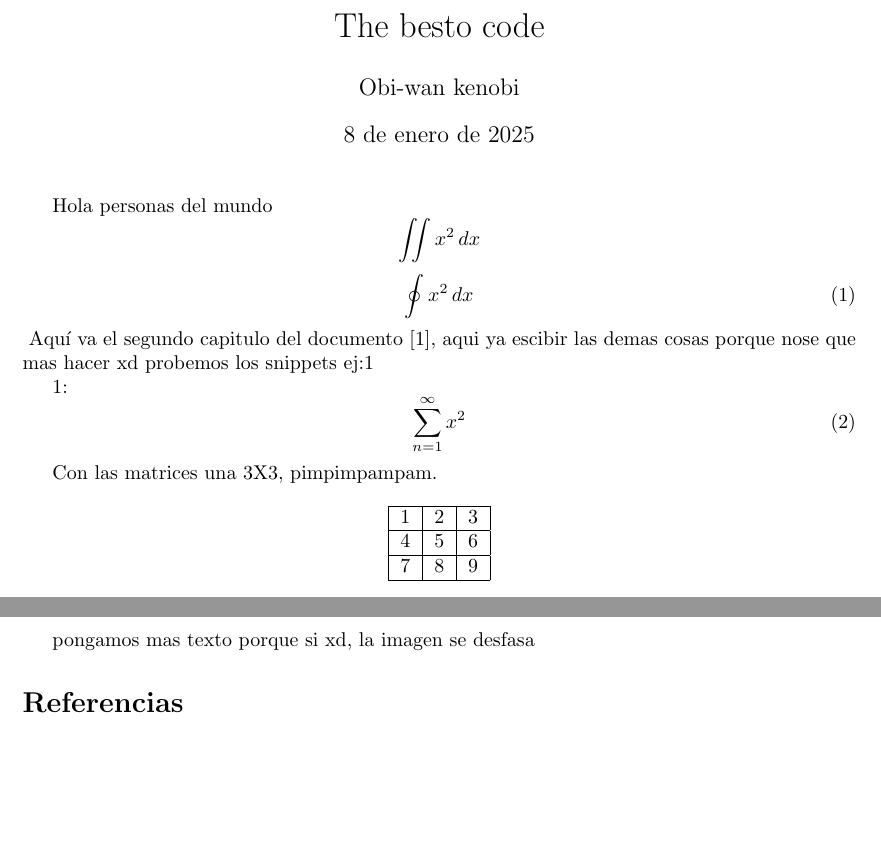
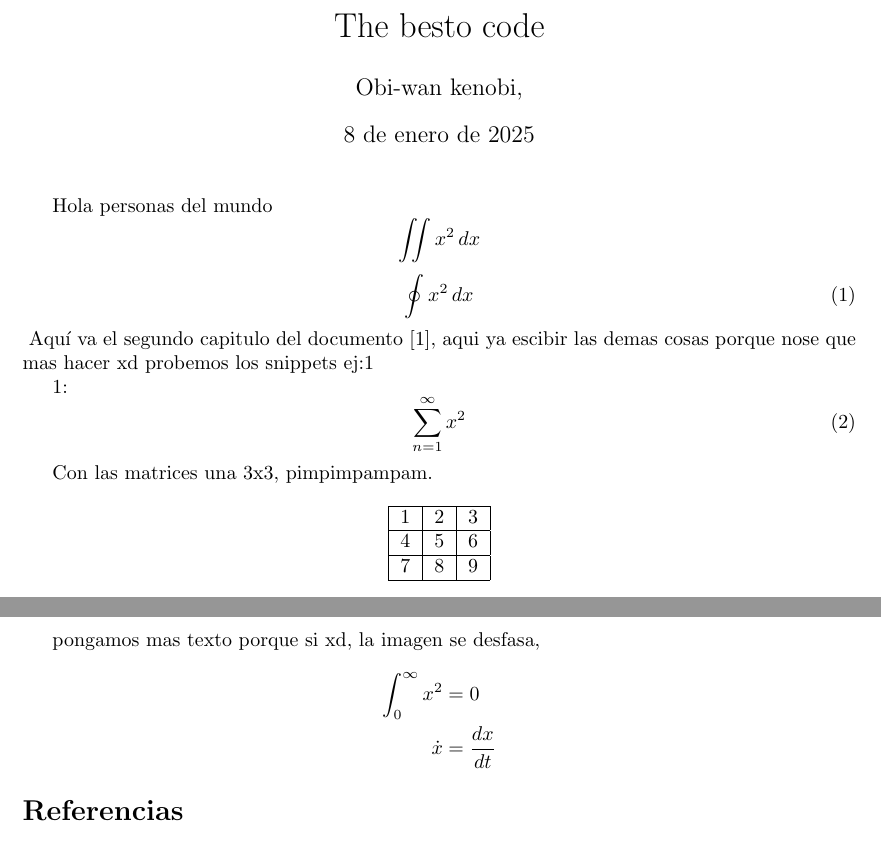
Before and after one commit to ivandario-mch/Informes_tex, a LaTeX document (main.tex, which reads Lib/Chapter_2.tex): two parts of pages 1 and 2 of 2, joined at a grey line, cut so that both start at the same text, the shorter picture padded with empty space. Compiled offline with pdfLaTeX.

Commit message:
Version con snippets, tan buenos

```diff
--- a/Lib/Chapter_2.tex
+++ b/Lib/Chapter_2.tex
@@ -7,7 +7,7 @@ probemos los snippets ej:\ref{tab:ejemplo_3x3}
 \end{equation}
 
 
-Con las matrices una 3X3, pimpimpampam.
+Con las matrices una 3x3, pimpimpampam.
 \begin{table}[ht]
 \centering
 \begin{tabular}{|c|c|c|}
@@ -27,4 +27,8 @@ Con las matrices una 3X3, pimpimpampam.
 \label{fig:ejemplo_imagen}
 \end{figure}
 
-pongamos mas texto porque si xd, la imagen se desfasa
+pongamos mas texto porque si xd, la imagen se desfasa,
+\begin{align*}
+\int_{0}^{\infty} x^2 & = 0\\
+\dot{x} & =\frac{dx}{dt}
+\end{align*}
--- a/main.tex
+++ b/main.tex
@@ -61,7 +61,7 @@
 
 %%%%%%%%%%%%%%%%%%%%%%%%%%%%%%% Title & Author %%%%%%%%%%%%%%%%%%%%%%%%%%%%%%%%
 \title{The  besto code }
-\author{Obi-wan kenobi}
+\author{Obi-wan kenobi, }
 %%%%%%%%%%%%%%%%%%%%%%%%%%%%%%%%%%%%%%%%%%%%%%%%%%%%%%%%%%%%%%%%%%%%%%%%%%%%%%%
 
 \begin{document}
```
Also changed, not shown: 4 other files.
